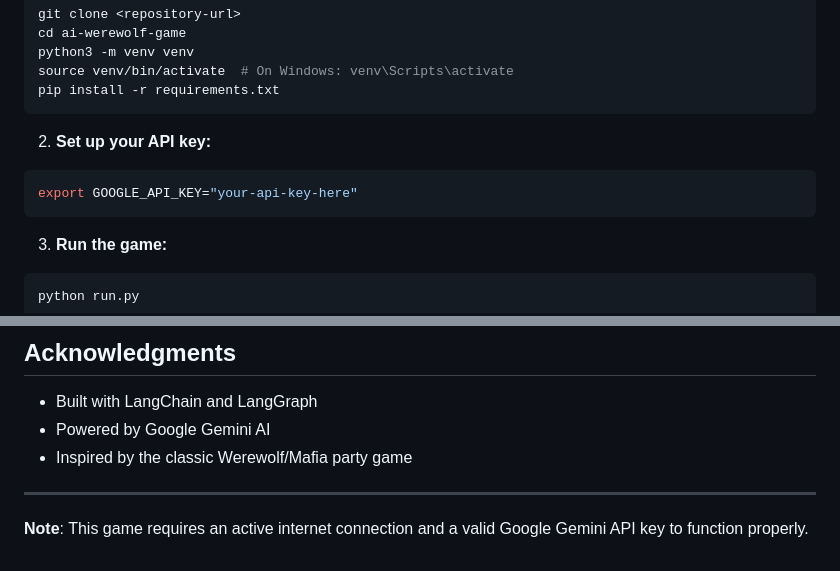
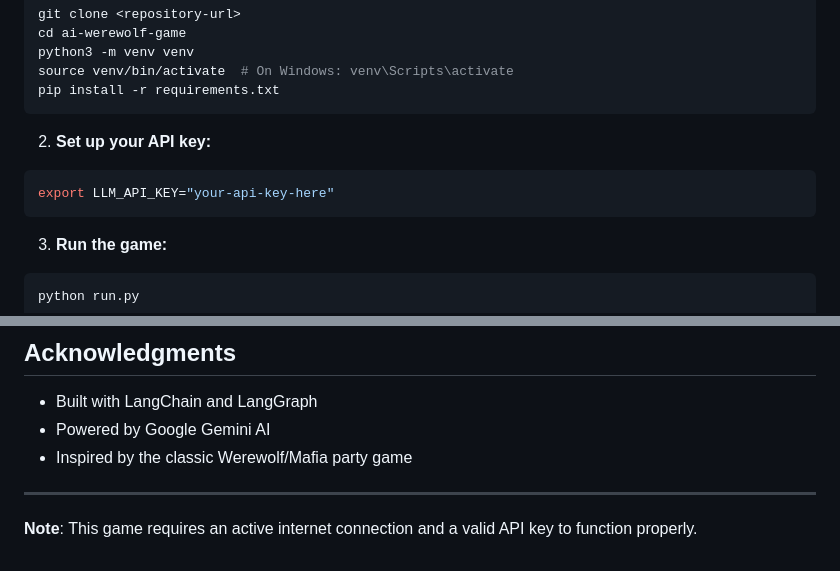
Before and after one commit to MrinalA2009/WOLF-Werewolf-based-Observations-for-LLM-Deception-and-Falsehoods, a Markdown page: README.md, 2 parts joined by grey strips. Rendered like a GitHub page.

````diff
--- a/README.md
+++ b/README.md
@@ -31,7 +31,7 @@ pip install -r requirements.txt
 
 2. **Set up your API key:**
 ```bash
-export GOOGLE_API_KEY="your-api-key-here"
+export LLM_API_KEY="your-api-key-here"
 ```
 
 3. **Run the game:**
@@ -153,4 +153,4 @@ This project is open source. See LICENSE file for details.
 
 ---
 
-**Note**: This game requires an active internet connection and a valid Google Gemini API key to function properly.
+**Note**: This game requires an active internet connection and a valid API key to function properly.
````
